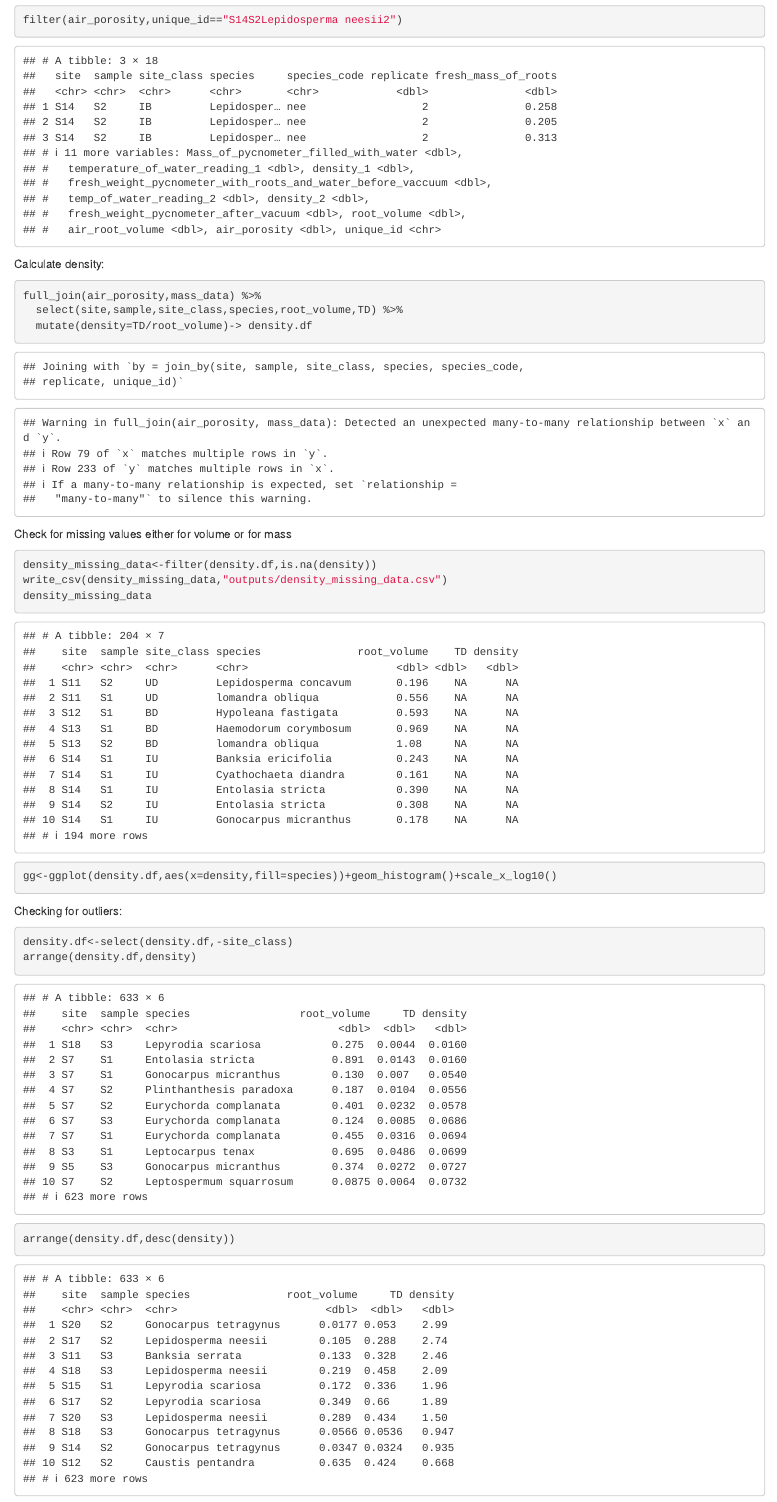
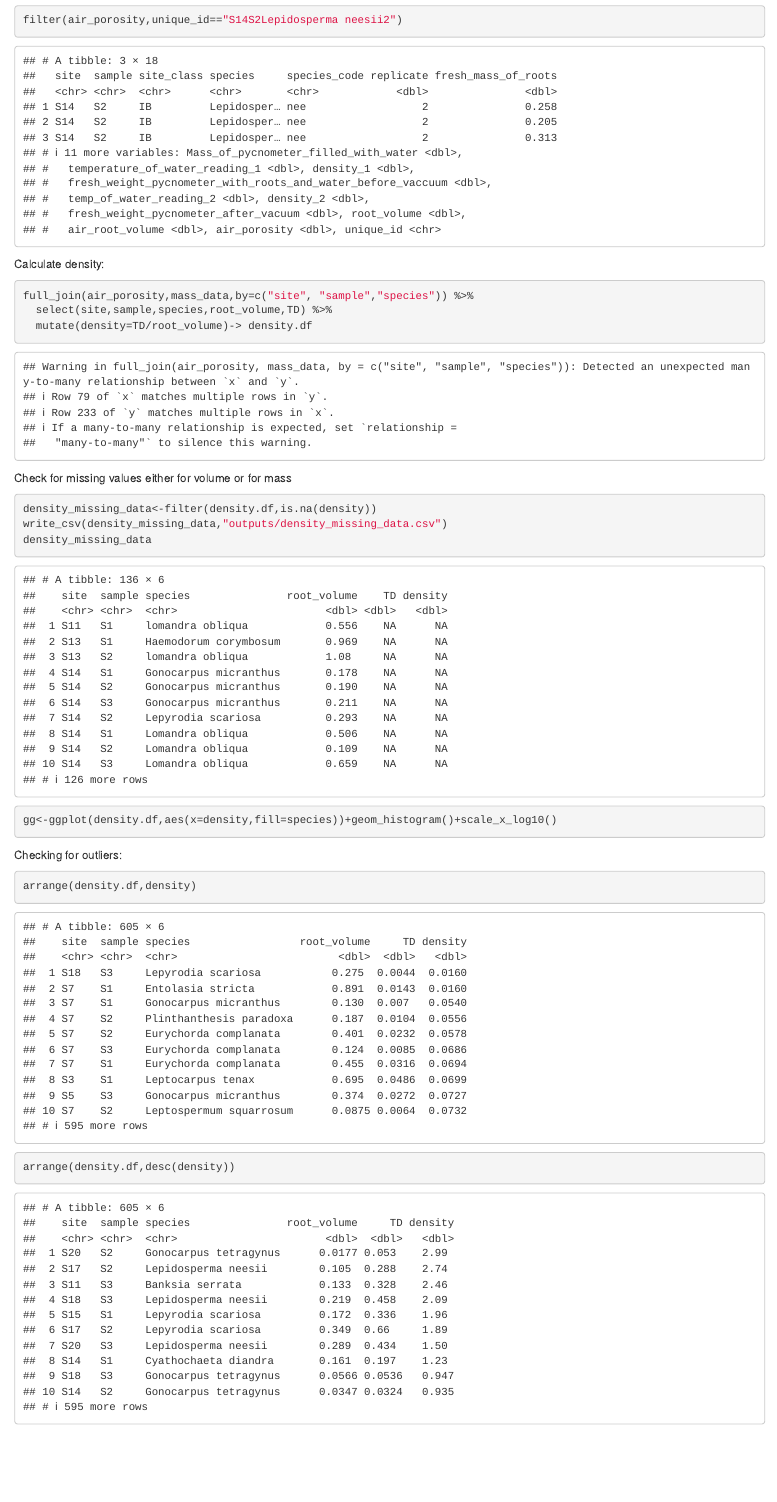
Before and after one commit to cornwell-lab-unsw/jibbon_root_traits, an R Markdown document (data_checking.Rmd): the page in a window 1100 px wide, from 2670 px down. Rendered offline with R 4.5, knitr and Pandoc, with nearby package versions.

Commit message:
Fixing joining problem

````diff
--- a/data_checking.Rmd
+++ b/data_checking.Rmd
@@ -103,8 +103,8 @@ filter(air_porosity,unique_id=="S14S2Lepidosperma neesii2")
 Calculate density:
 
 ```{r}
-full_join(air_porosity,mass_data) %>%
-  select(site,sample,site_class,species,root_volume,TD) %>%
+full_join(air_porosity,mass_data,by=c("site", "sample","species")) %>%
+  select(site,sample,species,root_volume,TD) %>%
   mutate(density=TD/root_volume)-> density.df
 ```
 
@@ -125,7 +125,6 @@ gg<-ggplot(density.df,aes(x=density,fill=species))+geom_histogram()+scale_x_log1
 Checking for outliers:
 
 ```{r}
-density.df<-select(density.df,-site_class)
 arrange(density.df,density)
 
 arrange(density.df,desc(density))
````
